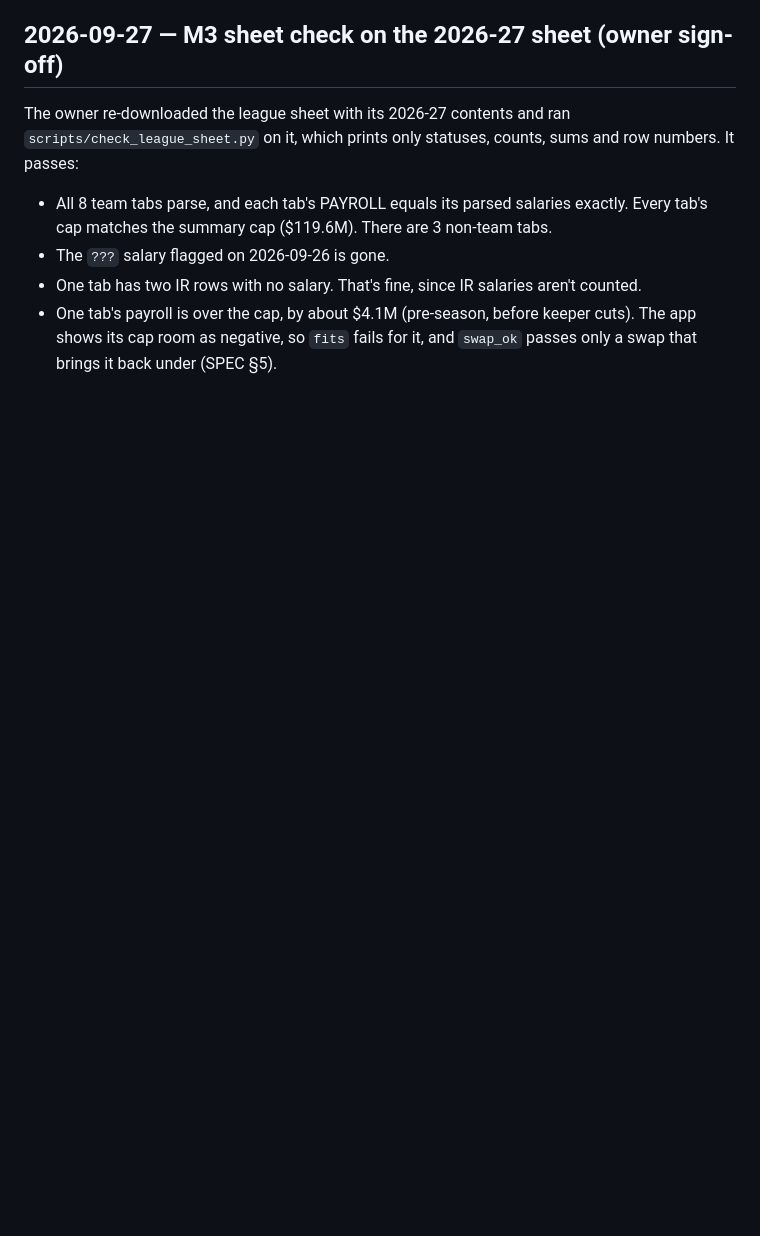
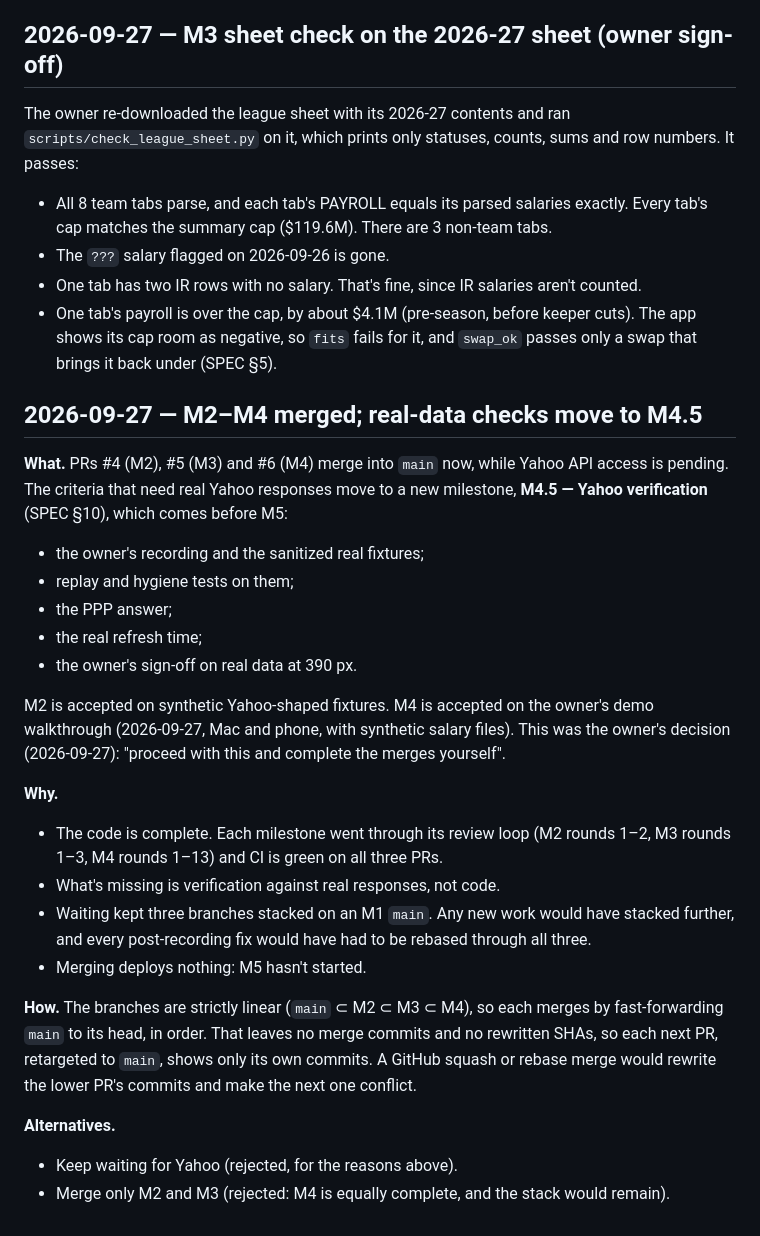
Before and after one commit to pprior123/fantasy-hockey-analyzer, a Markdown page: docs/DECISIONS.md, the part around the change. GitHub-like rendering; blank space fills up the shorter version.

```diff
--- a/docs/DECISIONS.md
+++ b/docs/DECISIONS.md
@@ -1951,3 +1951,40 @@ sums and row numbers. It passes:
   keeper cuts). The app shows its cap room as negative, so `fits` fails
   for it, and `swap_ok` passes only a swap that brings it back under
   (SPEC §5).
+
+## 2026-09-27 — M2–M4 merged; real-data checks move to M4.5
+**What.** PRs #4 (M2), #5 (M3) and #6 (M4) merge into `main` now, while
+Yahoo API access is pending. The criteria that need real Yahoo responses
+move to a new milestone, **M4.5 — Yahoo verification** (SPEC §10), which
+comes before M5:
+- the owner's recording and the sanitized real fixtures;
+- replay and hygiene tests on them;
+- the PPP answer;
+- the real refresh time;
+- the owner's sign-off on real data at 390 px.
+
+M2 is accepted on synthetic Yahoo-shaped fixtures. M4 is accepted on the
+owner's demo walkthrough (2026-09-27, Mac and phone, with synthetic salary
+files). This was the owner's decision (2026-09-27): "proceed with this and
+complete the merges yourself".
+
+**Why.**
+- The code is complete. Each milestone went through its review loop (M2
+  rounds 1–2, M3 rounds 1–3, M4 rounds 1–13) and CI is green on all three
+  PRs.
+- What's missing is verification against real responses, not code.
+- Waiting kept three branches stacked on an M1 `main`. Any new work would
+  have stacked further, and every post-recording fix would have had to be
+  rebased through all three.
+- Merging deploys nothing: M5 hasn't started.
+
+**How.** The branches are strictly linear (`main` ⊂ M2 ⊂ M3 ⊂ M4), so
+each merges by fast-forwarding `main` to its head, in order. That leaves no
+merge commits and no rewritten SHAs, so each next PR, retargeted to `main`,
+shows only its own commits. A GitHub squash or rebase merge would rewrite
+the lower PR's commits and make the next one conflict.
+
+**Alternatives.**
+- Keep waiting for Yahoo (rejected, for the reasons above).
+- Merge only M2 and M3 (rejected: M4 is equally complete, and the stack
+  would remain).
```
Also changed, not shown: CLAUDE.md (+3 -0 lines), docs/SPEC.md (+36 -11 lines).
